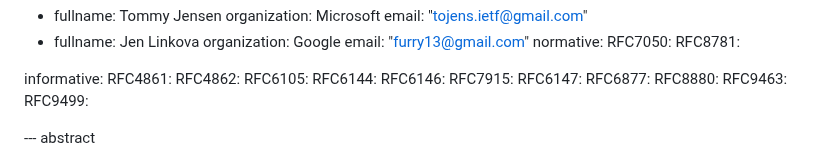
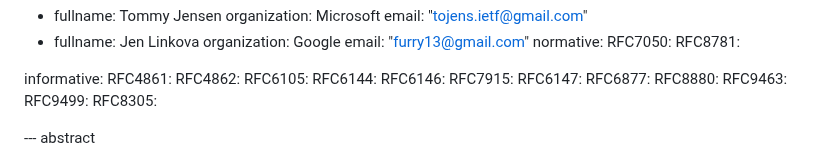
Before and after one commit to furry13/draft-buraglio-deprecate7050, a Markdown page: draft-ietf-v6ops-prefer8781.md, the part around the change. Drawn GitHub-style.

Commit message:
Add reference to RFC8305

```diff
--- a/draft-ietf-v6ops-prefer8781.md
+++ b/draft-ietf-v6ops-prefer8781.md
@@ -54,6 +54,7 @@ informative:
   RFC8880:
   RFC9463:
   RFC9499:
+  RFC8305:
 
 --- abstract
 
```
